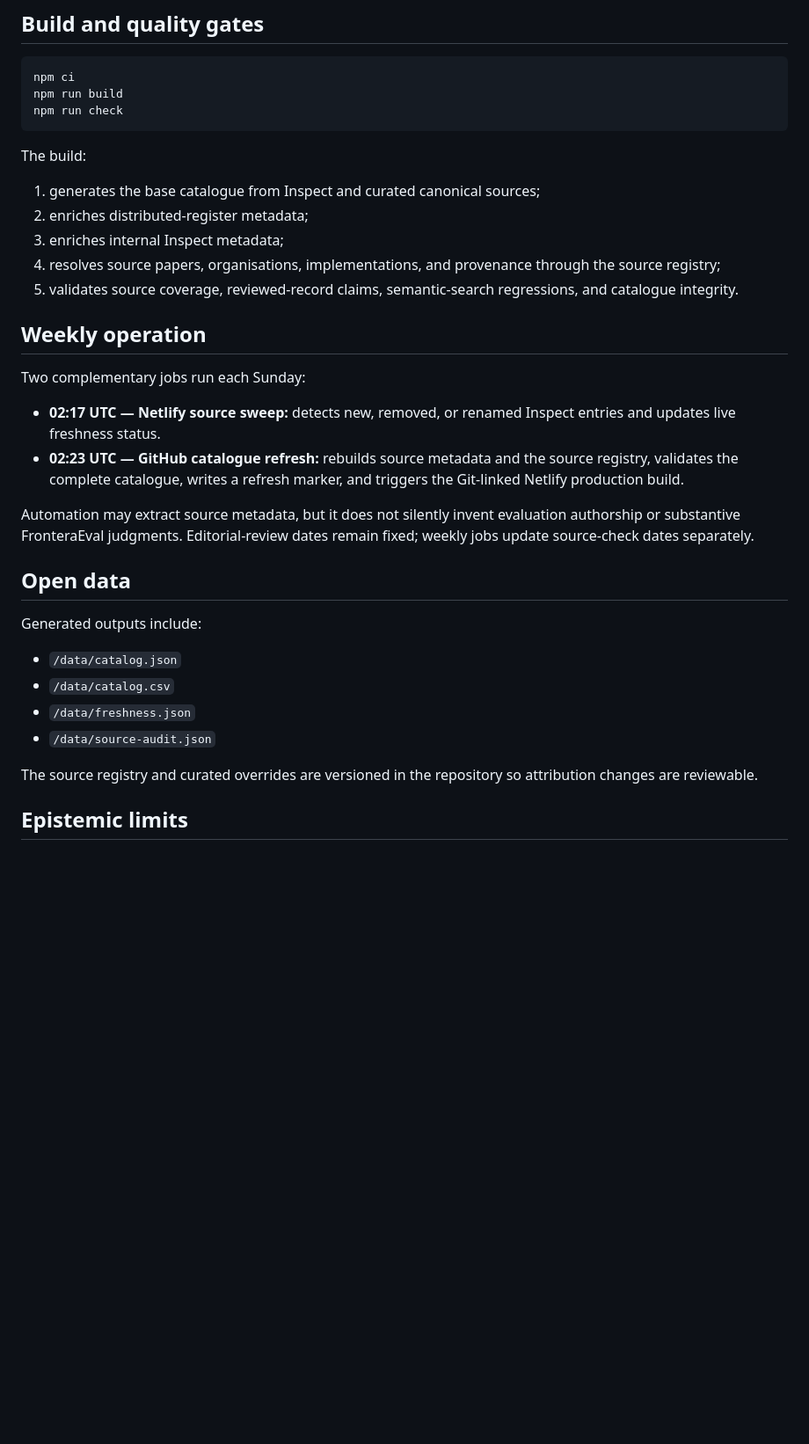
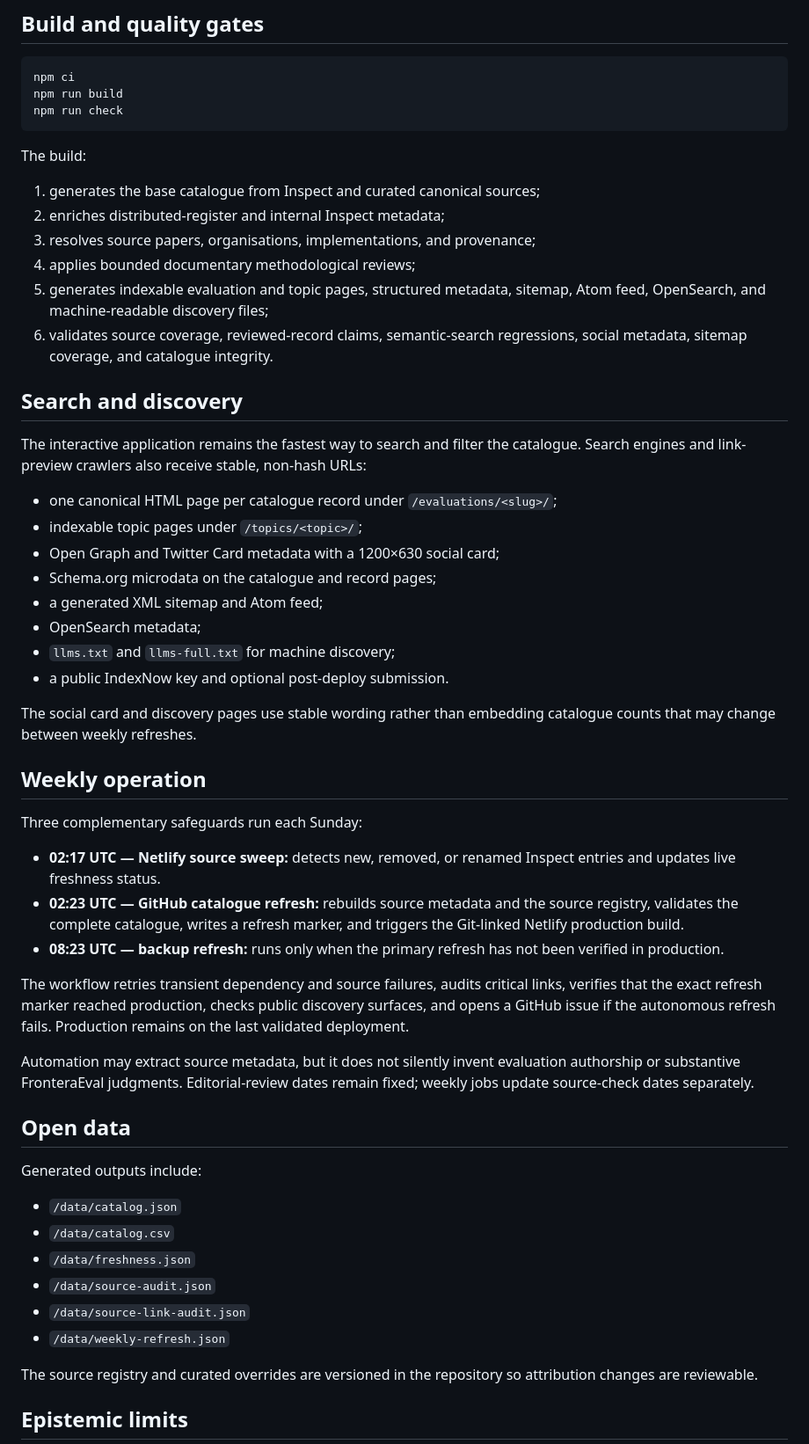
Before and after one commit to apolmig/fronteraeval, a Markdown page: README.md, the part around one of its changes. Shown at 88% size. Drawn GitHub-style; blank space fills up the shorter version.

Commit message:
SEO: document indexable catalogue and discovery surfaces

```diff
--- a/README.md
+++ b/README.md
@@ -53,17 +57,36 @@ npm run check
 The build:
 
 1. generates the base catalogue from Inspect and curated canonical sources;
-2. enriches distributed-register metadata;
-3. enriches internal Inspect metadata;
-4. resolves source papers, organisations, implementations, and provenance through the source registry;
-5. validates source coverage, reviewed-record claims, semantic-search regressions, and catalogue integrity.
+2. enriches distributed-register and internal Inspect metadata;
+3. resolves source papers, organisations, implementations, and provenance;
+4. applies bounded documentary methodological reviews;
+5. generates indexable evaluation and topic pages, structured metadata, sitemap, Atom feed, OpenSearch, and machine-readable discovery files;
+6. validates source coverage, reviewed-record claims, semantic-search regressions, social metadata, sitemap coverage, and catalogue integrity.
+
+## Search and discovery
+
+The interactive application remains the fastest way to search and filter the catalogue. Search engines and link-preview crawlers also receive stable, non-hash URLs:
+
+- one canonical HTML page per catalogue record under `/evaluations/<slug>/`;
+- indexable topic pages under `/topics/<topic>/`;
+- Open Graph and Twitter Card metadata with a 1200×630 social card;
+- Schema.org microdata on the catalogue and record pages;
+- a generated XML sitemap and Atom feed;
+- OpenSearch metadata;
+- `llms.txt` and `llms-full.txt` for machine discovery;
+- a public IndexNow key and optional post-deploy submission.
+
+The social card and discovery pages use stable wording rather than embedding catalogue counts that may change between weekly refreshes.
 
 ## Weekly operation
 
-Two complementary jobs run each Sunday:
+Three complementary safeguards run each Sunday:
 
 - **02:17 UTC — Netlify source sweep:** detects new, removed, or renamed Inspect entries and updates live freshness status.
 - **02:23 UTC — GitHub catalogue refresh:** rebuilds source metadata and the source registry, validates the complete catalogue, writes a refresh marker, and triggers the Git-linked Netlify production build.
+- **08:23 UTC — backup refresh:** runs only when the primary refresh has not been verified in production.
+
+The workflow retries transient dependency and source failures, audits critical links, verifies that the exact refresh marker reached production, checks public discovery surfaces, and opens a GitHub issue if the autonomous refresh fails. Production remains on the last validated deployment.
 
 Automation may extract source metadata, but it does not silently invent evaluation authorship or substantive FronteraEval judgments. Editorial-review dates remain fixed; weekly jobs update source-check dates separately.
 
@@ -75,6 +98,8 @@ Generated outputs include:
 - `/data/catalog.csv`
 - `/data/freshness.json`
 - `/data/source-audit.json`
+- `/data/source-link-audit.json`
+- `/data/weekly-refresh.json`
 
 The source registry and curated overrides are versioned in the repository so attribution changes are reviewable.
 
```
Also changed, not shown: other parts of README.md (+5 -1 lines).
